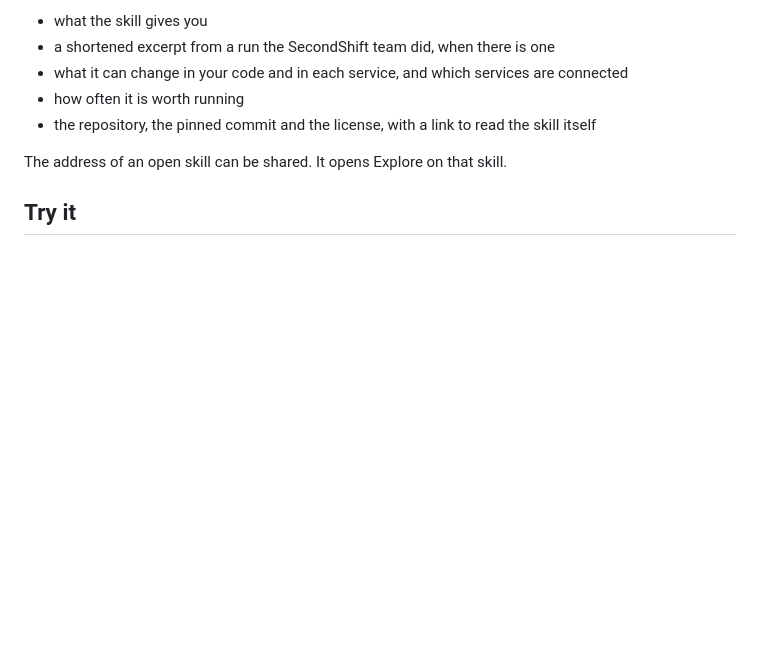
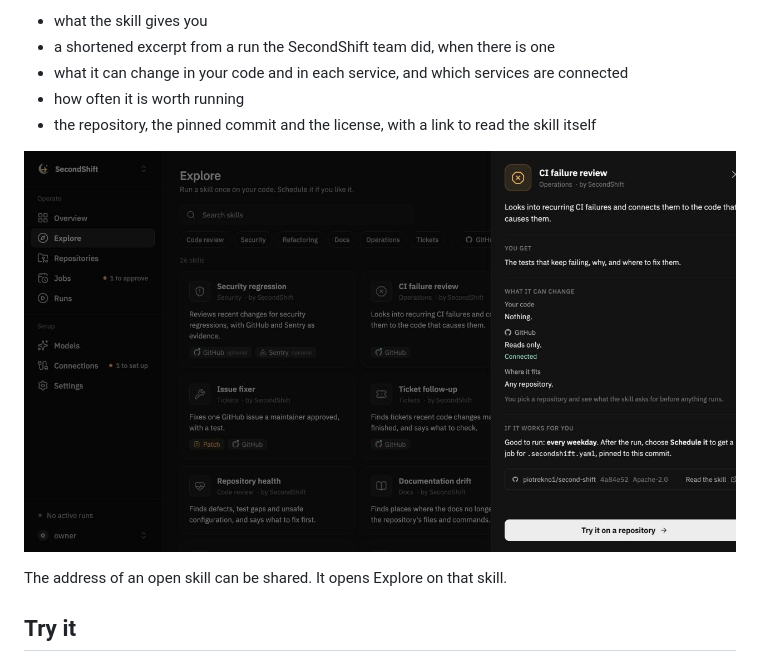
Before and after one commit to piotrekno1/second-shift, a Markdown page: docs/explore.md, the part around one of its changes. GitHub-like rendering; pictures changed too: docs/screenshots/explore-skill-details.jpg (added); blank space fills up the shorter version.

Commit message:
Refresh SecondShift social and Explorer media

```diff
--- a/docs/explore.md
+++ b/docs/explore.md
@@ -39,6 +39,8 @@ Select a card to read more:
 - how often it is worth running
 - the repository, the pinned commit and the license, with a link to read the
   skill itself
+
+![CI failure review skill details showing the expected output, read-only GitHub access, and the option to try it on a repository](screenshots/explore-skill-details.jpg)
 
 The address of an open skill can be shared. It opens Explore on that skill.
 
```
Also changed, not shown: other parts of docs/explore.md (+1 -1 lines), docs/src/assets/og.png, 1 other file.
